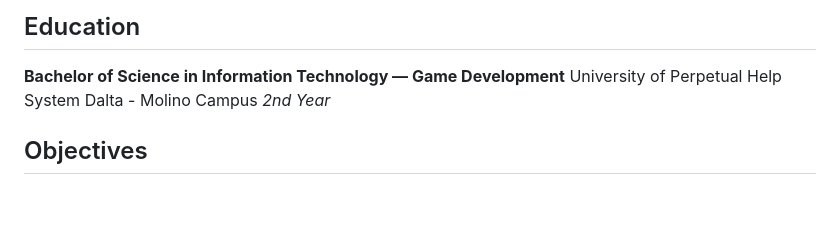
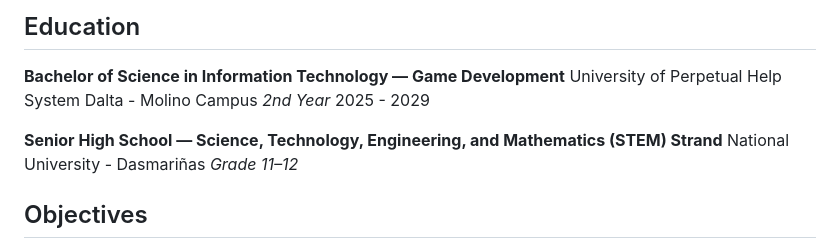
Before and after one commit to ramutan/My-Portfolio, a Markdown page: README.md, the part around the change. Rendered like a GitHub page; blank space fills up the shorter version.

```diff
--- a/README.md
+++ b/README.md
@@ -17,6 +17,11 @@ I'm still in the process of building my skills, so I try to stay curious and ope
 **Bachelor of Science in Information Technology — Game Development**
 University of Perpetual Help System Dalta - Molino Campus
 *2nd Year*
+2025 - 2029
+
+**Senior High School — Science, Technology, Engineering, and Mathematics (STEM) Strand**
+National University - Dasmariñas
+*Grade 11–12*
 
 ## Objectives
 
```
